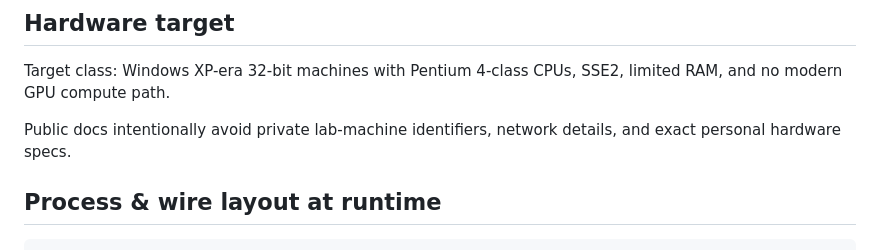
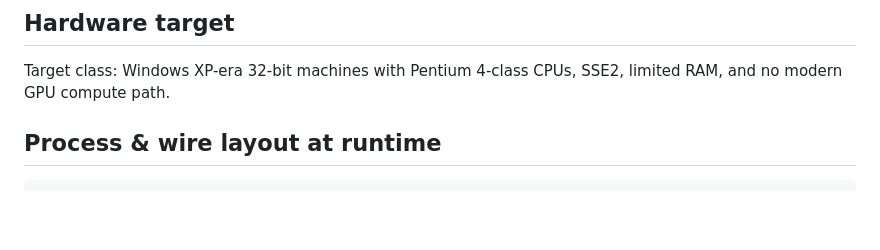
Before and after one commit to mitchaiet/bliss-chat, a Markdown page: docs/ARCHITECTURE.md, the part around the change. GitHub-like rendering; blank space fills up the shorter version.

```diff
--- a/docs/ARCHITECTURE.md
+++ b/docs/ARCHITECTURE.md
@@ -11,8 +11,6 @@ it's shaped the way it is.
 ## Hardware target
 
 Target class: Windows XP-era 32-bit machines with Pentium 4-class CPUs, SSE2, limited RAM, and no modern GPU compute path.
-
-Public docs intentionally avoid private lab-machine identifiers, network details, and exact personal hardware specs.
 
 ## Process & wire layout at runtime
 
```
Also changed, not shown: README.md (+1 -1 lines).
